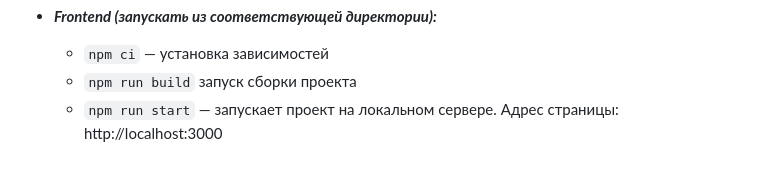
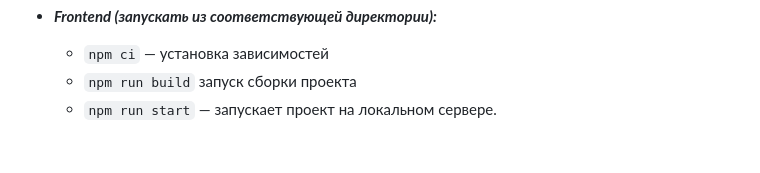
Before and after one commit to Sibisov-Artem/react-mesto-api-full-gha, a Markdown page: README.md, the part around the change. Drawn GitHub-style.

```diff
--- a/README.md
+++ b/README.md
@@ -103,7 +103,7 @@ git clone https://github.com/Sibisov-Artem/react-mesto-api-full-gha.git
 * ***Frontend (запускать из соответствующей директории):***
     * `npm ci` — установка зависимостей
     * `npm run build`  запуск сборки проекта
-    * `npm run start` — запускает проект на локальном сервере. Адрес страницы: http://localhost:3000
+    * `npm run start` — запускает проект на локальном сервере.
 
 <!--
 ## Ссылки на проект
```
